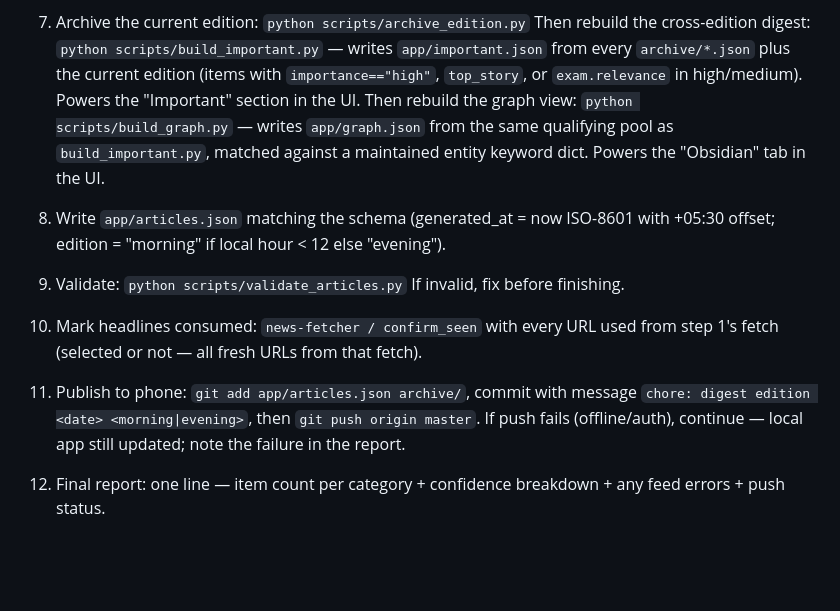
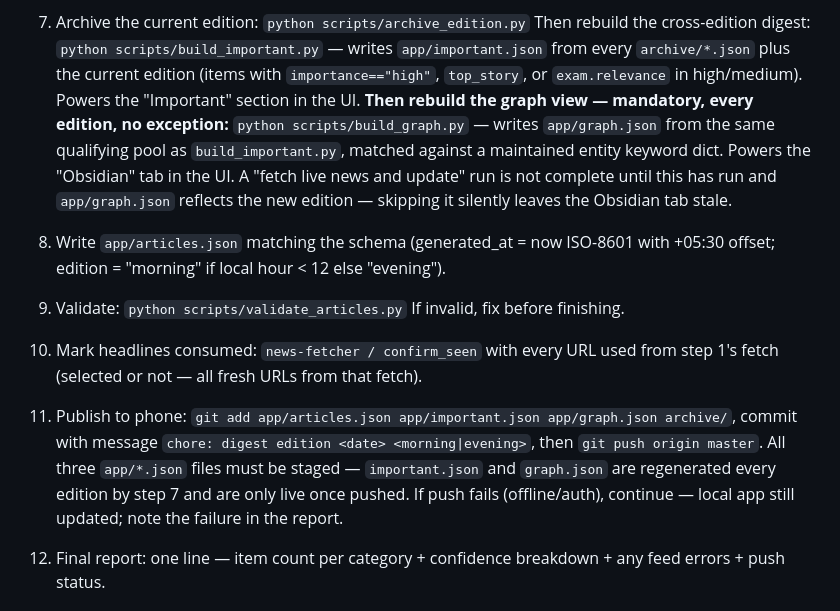
Before and after one commit to RawalJanak/newss, a Markdown page: routine.md, the part around the change. Drawn GitHub-style; blank space fills up the shorter version.

Commit message:
docs: make build_graph.py mandatory in routine, fix git add to include important.json/graph.json

```diff
--- a/routine.md
+++ b/routine.md
@@ -48,18 +48,24 @@ folder (relative to the TOMORROW workspace root). Follow exactly:
    — writes `app/important.json` from every `archive/*.json` plus the current
    edition (items with `importance=="high"`, `top_story`, or
    `exam.relevance` in high/medium). Powers the "Important" section in the UI.
-   Then rebuild the graph view: `python scripts/build_graph.py`
+   **Then rebuild the graph view — mandatory, every edition, no exception:**
+   `python scripts/build_graph.py`
    — writes `app/graph.json` from the same qualifying pool as
    `build_important.py`, matched against a maintained entity keyword dict.
-   Powers the "Obsidian" tab in the UI.
+   Powers the "Obsidian" tab in the UI. A "fetch live news and update" run is
+   not complete until this has run and `app/graph.json` reflects the new
+   edition — skipping it silently leaves the Obsidian tab stale.
 8. Write `app/articles.json` matching the schema (generated_at = now ISO-8601
    with +05:30 offset; edition = "morning" if local hour < 12 else "evening").
 9. Validate: `python scripts/validate_articles.py`
    If invalid, fix before finishing.
 10. Mark headlines consumed: `news-fetcher / confirm_seen` with every URL used
     from step 1's fetch (selected or not — all fresh URLs from that fetch).
-11. Publish to phone: `git add app/articles.json archive/`, commit with message
-    `chore: digest edition <date> <morning|evening>`, then `git push origin master`.
+11. Publish to phone: `git add app/articles.json app/important.json app/graph.json archive/`,
+    commit with message `chore: digest edition <date> <morning|evening>`, then
+    `git push origin master`. All three `app/*.json` files must be staged —
+    `important.json` and `graph.json` are regenerated every edition by step 7
+    and are only live once pushed.
     If push fails (offline/auth), continue — local app still updated; note the
     failure in the report.
 12. Final report: one line — item count per category + confidence breakdown +
```
